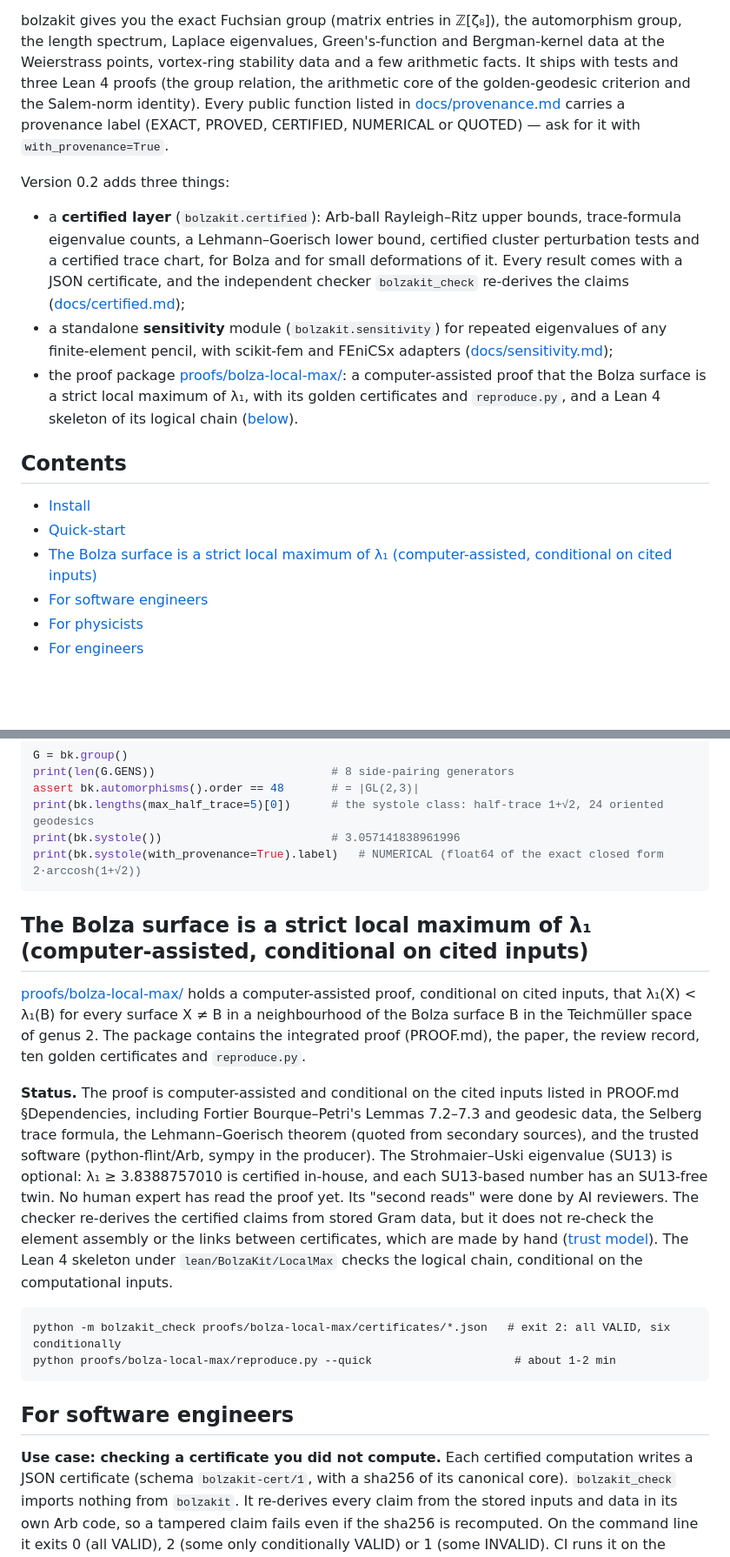
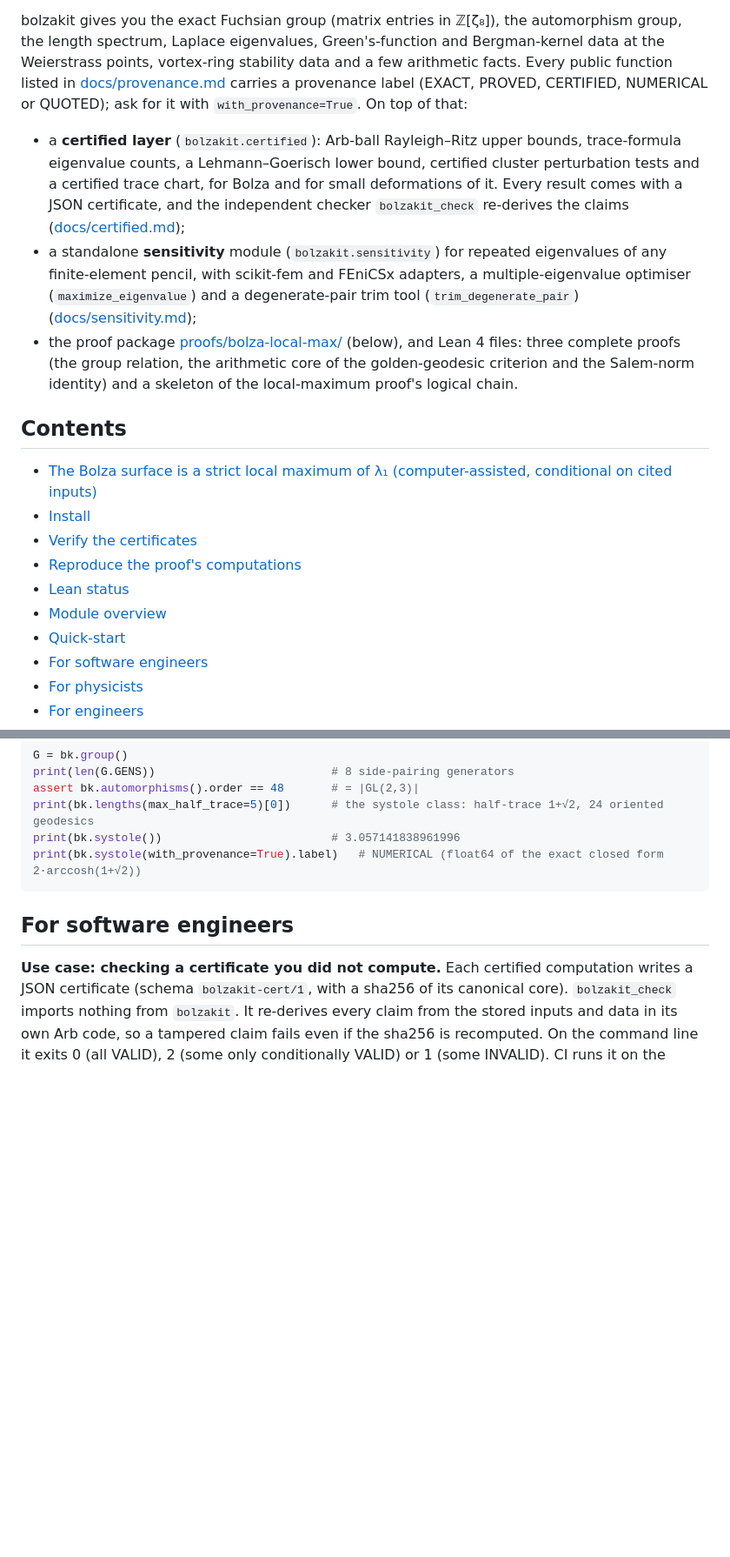
Before and after one commit to speagleg/bolzakit, a Markdown page: README.md, 2 parts joined by grey strips. Shown at 87% size. Drawn GitHub-style; blank space fills up the shorter version.

````diff
--- a/README.md
+++ b/README.md
@@ -20,27 +22,28 @@ natural minimal, maximally symmetric test case.
 
 bolzakit gives you the exact Fuchsian group (matrix entries in ℤ[ζ₈]), the automorphism group, the length spectrum,
 Laplace eigenvalues, Green's-function and Bergman-kernel data at the Weierstrass points, vortex-ring stability data and a
-few arithmetic facts. It ships with tests and three Lean 4 proofs (the group relation, the arithmetic core of the
-golden-geodesic criterion and the Salem-norm identity). Every public function listed in
-[docs/provenance.md](docs/provenance.md) carries a provenance label (EXACT, PROVED, CERTIFIED, NUMERICAL or QUOTED) —
-ask for it with `with_provenance=True`.
-
-Version 0.2 adds three things:
+few arithmetic facts. Every public function listed in [docs/provenance.md](docs/provenance.md) carries a provenance
+label (EXACT, PROVED, CERTIFIED, NUMERICAL or QUOTED); ask for it with `with_provenance=True`. On top of that:
 - a **certified layer** (`bolzakit.certified`): Arb-ball Rayleigh–Ritz upper bounds, trace-formula eigenvalue counts,
   a Lehmann–Goerisch lower bound, certified cluster perturbation tests and a certified trace chart, for Bolza and
   for small deformations of it. Every result comes with a JSON certificate, and the independent checker
   `bolzakit_check` re-derives the claims ([docs/certified.md](docs/certified.md));
 - a standalone **sensitivity** module (`bolzakit.sensitivity`) for repeated eigenvalues of any finite-element pencil,
-  with scikit-fem and FEniCSx adapters ([docs/sensitivity.md](docs/sensitivity.md));
-- the proof package [proofs/bolza-local-max/](proofs/bolza-local-max/): a computer-assisted proof that the Bolza
-  surface is a strict local maximum of λ₁, with its golden certificates and `reproduce.py`, and a Lean 4 skeleton
-  of its logical chain ([below](#the-bolza-surface-is-a-strict-local-maximum-of-λ₁-computer-assisted-conditional-on-cited-inputs)).
+  with scikit-fem and FEniCSx adapters, a multiple-eigenvalue optimiser (`maximize_eigenvalue`) and a degenerate-pair
+  trim tool (`trim_degenerate_pair`) ([docs/sensitivity.md](docs/sensitivity.md));
+- the proof package [proofs/bolza-local-max/](proofs/bolza-local-max/) (below), and Lean 4 files: three complete
+  proofs (the group relation, the arithmetic core of the golden-geodesic criterion and the Salem-norm identity) and a
+  skeleton of the local-maximum proof's logical chain.
 
 ## Contents
 
+- [The Bolza surface is a strict local maximum of λ₁ (computer-assisted, conditional on cited inputs)](#the-bolza-surface-is-a-strict-local-maximum-of-λ₁-computer-assisted-conditional-on-cited-inputs)
 - [Install](#install)
+- [Verify the certificates](#verify-the-certificates)
+- [Reproduce the proof's computations](#reproduce-the-proofs-computations)
+- [Lean status](#lean-status)
+- [Module overview](#module-overview)
 - [Quick-start](#quick-start)
-- [The Bolza surface is a strict local maximum of λ₁ (computer-assisted, conditional on cited inputs)](#the-bolza-surface-is-a-strict-local-maximum-of-λ₁-computer-assisted-conditional-on-cited-inputs)
 - [For software engineers](#for-software-engineers)
 - [For physicists](#for-physicists)
 - [For engineers](#for-engineers)
@@ -86,27 +183,6 @@ assert bk.automorphisms().order == 48       # = |GL(2,3)|
 print(bk.lengths(max_half_trace=5)[0])      # the systole class: half-trace 1+√2, 24 oriented geodesics
 print(bk.systole())                         # 3.057141838961996
 print(bk.systole(with_provenance=True).label)   # NUMERICAL (float64 of the exact closed form 2·arccosh(1+√2))
-```
-
-## The Bolza surface is a strict local maximum of λ₁ (computer-assisted, conditional on cited inputs)
-
-[proofs/bolza-local-max/](proofs/bolza-local-max/) holds a computer-assisted proof, conditional on cited inputs, that
-λ₁(X) < λ₁(B) for every surface X ≠ B in a neighbourhood of the Bolza surface B in the Teichmüller space of genus 2. The package contains
-the integrated proof (PROOF.md), the paper, the review record, ten golden certificates and `reproduce.py`.
-
-**Status.** The proof is computer-assisted and conditional on the cited inputs listed in PROOF.md §Dependencies,
-including Fortier Bourque–Petri's Lemmas 7.2–7.3 and geodesic data, the Selberg trace formula, the
-Lehmann–Goerisch theorem (quoted from secondary sources), and the trusted software (python-flint/Arb, sympy in the
-producer). The Strohmaier–Uski
-eigenvalue (SU13) is optional: λ₁ ≥ 3.8388757010 is certified in-house, and each SU13-based number has an
-SU13-free twin. No human expert has read the proof yet. Its "second reads" were done by AI reviewers. The checker
-re-derives the certified claims from stored Gram data, but it does not re-check the element assembly or the links
-between certificates, which are made by hand ([trust model](docs/certified.md#trust-model)). The Lean 4 skeleton
-under `lean/BolzaKit/LocalMax` checks the logical chain, conditional on the computational inputs.
-
-```
-python -m bolzakit_check proofs/bolza-local-max/certificates/*.json   # exit 2: all VALID, six conditionally
-python proofs/bolza-local-max/reproduce.py --quick                     # about 1-2 min
 ```
 
 ## For software engineers
````
Also changed, not shown: other parts of README.md (+116 -21 lines).
